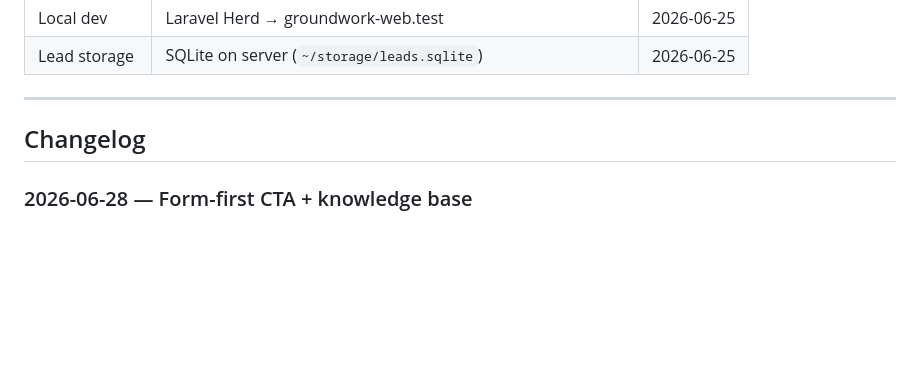
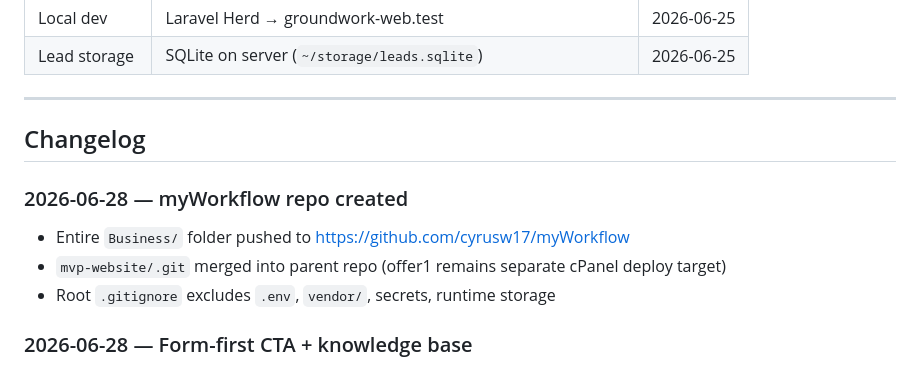
Before and after one commit to cyrusw17/myWorkflow, a Markdown page: knowledge-base/05-decisions-and-changelog.md, the part around the change. Rendered like a GitHub page; blank space fills up the shorter version.

```diff
--- a/knowledge-base/05-decisions-and-changelog.md
+++ b/knowledge-base/05-decisions-and-changelog.md
@@ -62,6 +62,11 @@
 
 ## Changelog
 
+### 2026-06-28 — myWorkflow repo created
+- Entire `Business/` folder pushed to https://github.com/cyrusw17/myWorkflow
+- `mvp-website/.git` merged into parent repo (offer1 remains separate cPanel deploy target)
+- Root `.gitignore` excludes `.env`, `vendor/`, secrets, runtime storage
+
 ### 2026-06-28 — Form-first CTA + knowledge base
 - Replaced "book a call" CTAs with application form
 - Added contact preference + best time fields
```
Also changed, not shown: mvp-website/README.md (+23 -1 lines).
